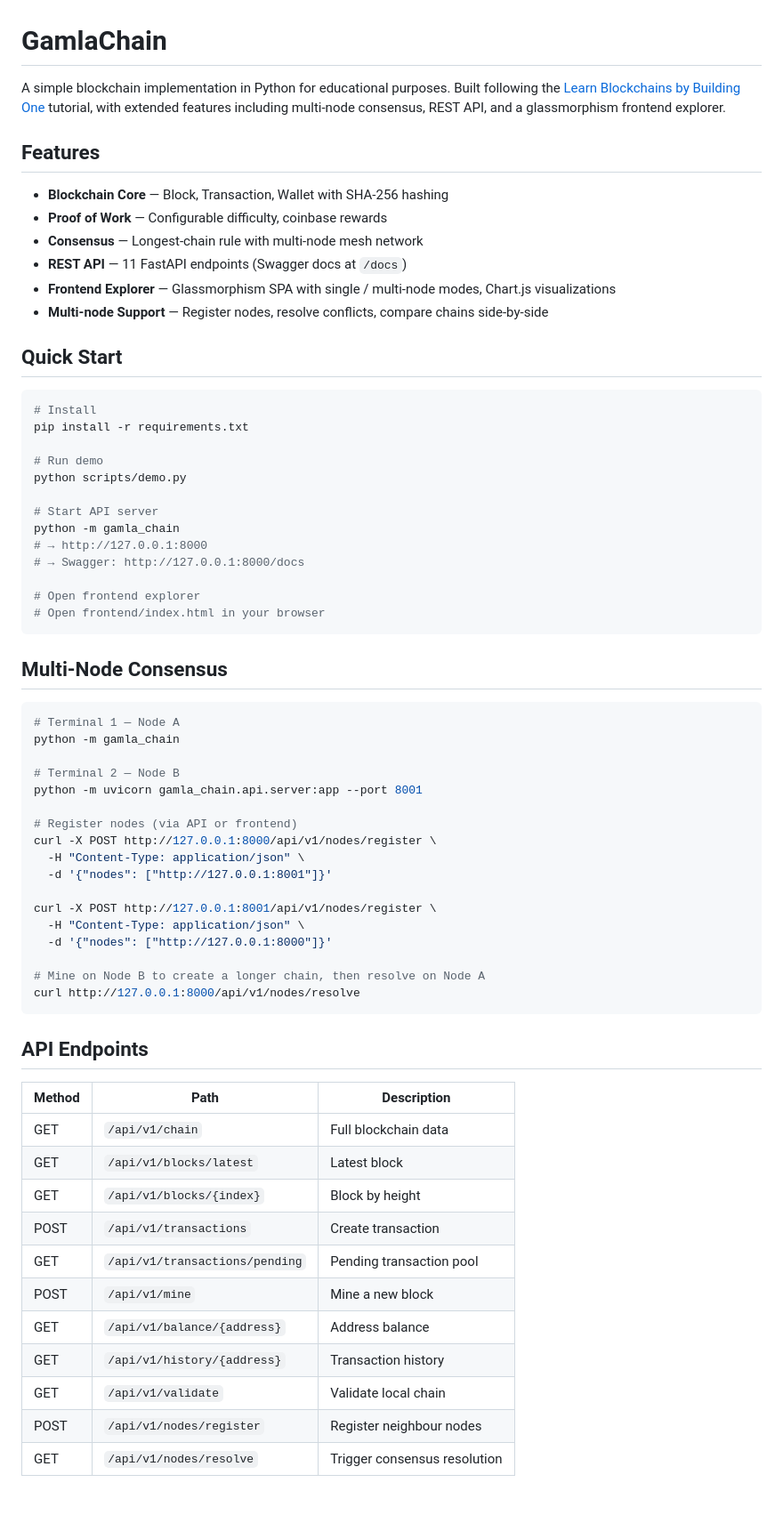
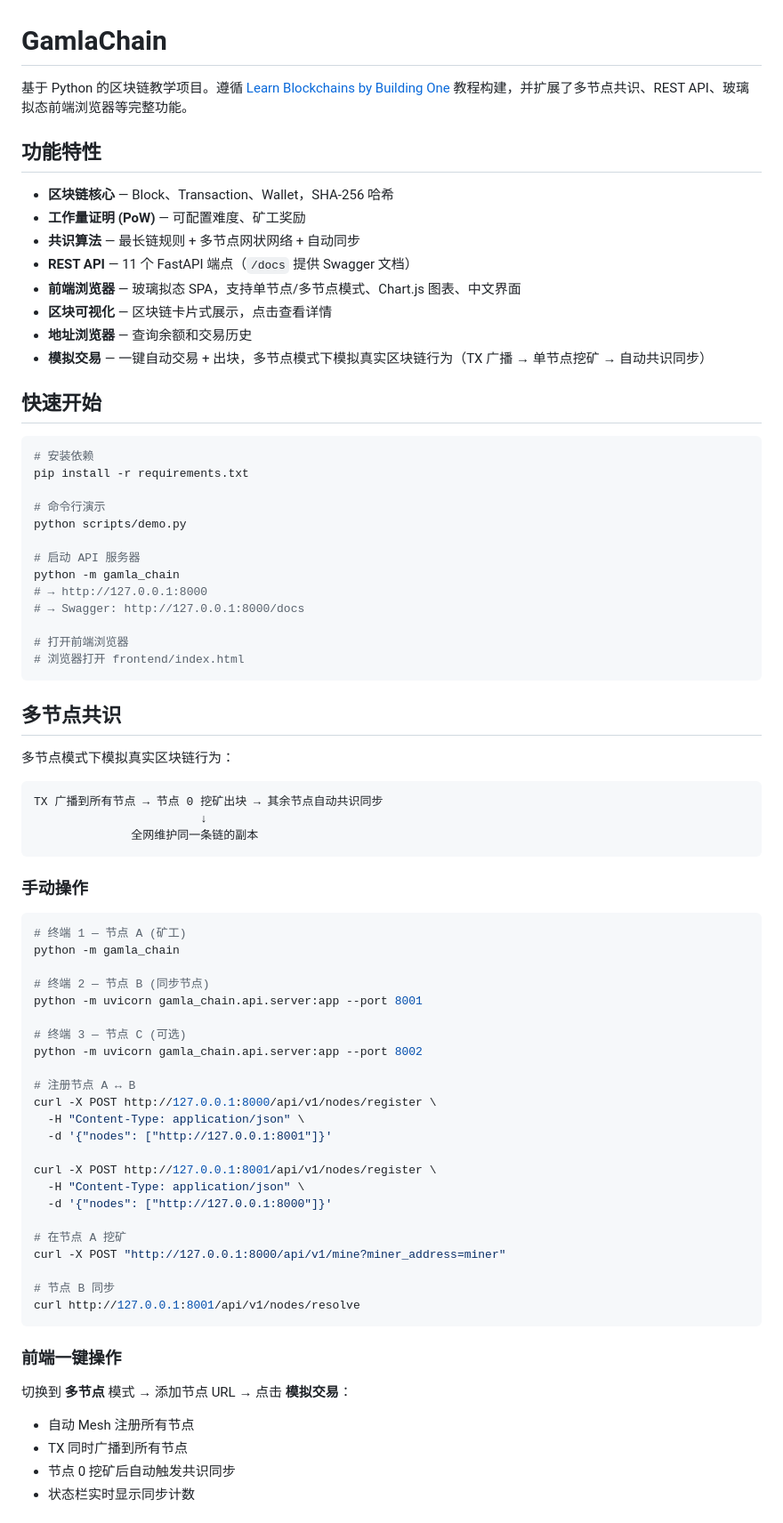
Before and after one commit to GamlaNyx/GamlaChain, a Markdown page: README.md, the part around one of its changes. Shown at 89% size. Drawn GitHub-style; blank space fills up the shorter version.

````diff
--- a/README.md
+++ b/README.md
@@ -1,44 +1,59 @@
 # GamlaChain
 
-A simple blockchain implementation in Python for educational purposes. Built following the [Learn Blockchains by Building One](https://hackernoon.com/learn-blockchains-by-building-one) tutorial, with extended features including multi-node consensus, REST API, and a glassmorphism frontend explorer.
+基于 Python 的区块链教学项目。遵循 [Learn Blockchains by Building One](https://hackernoon.com/learn-blockchains-by-building-one) 教程构建，并扩展了多节点共识、REST API、玻璃拟态前端浏览器等完整功能。
 
-## Features
+## 功能特性
 
-- **Blockchain Core** — Block, Transaction, Wallet with SHA-256 hashing
-- **Proof of Work** — Configurable difficulty, coinbase rewards
-- **Consensus** — Longest-chain rule with multi-node mesh network
-- **REST API** — 11 FastAPI endpoints (Swagger docs at `/docs`)
-- **Frontend Explorer** — Glassmorphism SPA with single / multi-node modes, Chart.js visualizations
-- **Multi-node Support** — Register nodes, resolve conflicts, compare chains side-by-side
+- **区块链核心** — Block、Transaction、Wallet，SHA-256 哈希
+- **工作量证明 (PoW)** — 可配置难度、矿工奖励
+- **共识算法** — 最长链规则 + 多节点网状网络 + 自动同步
+- **REST API** — 11 个 FastAPI 端点（`/docs` 提供 Swagger 文档）
+- **前端浏览器** — 玻璃拟态 SPA，支持单节点/多节点模式、Chart.js 图表、中文界面
+- **区块可视化** — 区块链卡片式展示，点击查看详情
+- **地址浏览器** — 查询余额和交易历史
+- **模拟交易** — 一键自动交易 + 出块，多节点模式下模拟真实区块链行为（TX 广播 → 单节点挖矿 → 自动共识同步）
 
-## Quick Start
+## 快速开始
 
 ```bash
-# Install
+# 安装依赖
 pip install -r requirements.txt
 
-# Run demo
+# 命令行演示
 python scripts/demo.py
 
-# Start API server
+# 启动 API 服务器
 python -m gamla_chain
 # → http://127.0.0.1:8000
 # → Swagger: http://127.0.0.1:8000/docs
 
-# Open frontend explorer
-# Open frontend/index.html in your browser
+# 打开前端浏览器
+# 浏览器打开 frontend/index.html
 ```
 
-## Multi-Node Consensus
+## 多节点共识
+
+多节点模式下模拟真实区块链行为：
+
+```
+TX 广播到所有节点 → 节点 0 挖矿出块 → 其余节点自动共识同步
+                        ↓
+              全网维护同一条链的副本
+```
+
+### 手动操作
 
 ```bash
-# Terminal 1 — Node A
+# 终端 1 — 节点 A (矿工)
 python -m gamla_chain
 
-# Terminal 2 — Node B
+# 终端 2 — 节点 B (同步节点)
 python -m uvicorn gamla_chain.api.server:app --port 8001
 
-# Register nodes (via API or frontend)
+# 终端 3 — 节点 C (可选)
+python -m uvicorn gamla_chain.api.server:app --port 8002
+
+# 注册节点 A ↔ B
 curl -X POST http://127.0.0.1:8000/api/v1/nodes/register \
   -H "Content-Type: application/json" \
   -d '{"nodes": ["http://127.0.0.1:8001"]}'
@@ -47,23 +62,18 @@ curl -X POST http://127.0.0.1:8001/api/v1/nodes/register \
   -H "Content-Type: application/json" \
   -d '{"nodes": ["http://127.0.0.1:8000"]}'
 
-# Mine on Node B to create a longer chain, then resolve on Node A
-curl http://127.0.0.1:8000/api/v1/nodes/resolve
+# 在节点 A 挖矿
+curl -X POST "http://127.0.0.1:8000/api/v1/mine?miner_address=miner"
+
+# 节点 B 同步
+curl http://127.0.0.1:8001/api/v1/nodes/resolve
 ```
 
-## API Endpoints
+### 前端一键操作
 
-| Method | Path | Description |
-|--------|------|-------------|
-| GET | `/api/v1/chain` | Full blockchain data |
-| GET | `/api/v1/blocks/latest` | Latest block |
-| GET | `/api/v1/blocks/{index}` | Block by height |
-| POST | `/api/v1/transactions` | Create transaction |
-| GET | `/api/v1/transactions/pending` | Pending transaction pool |
-| POST | `/api/v1/mine` | Mine a new block |
-| GET | `/api/v1/balance/{address}` | Address balance |
-| GET | `/api/v1/history/{address}` | Transaction history |
-| GET | `/api/v1/validate` | Validate local chain |
-| POST | `/api/v1/nodes/register` | Register neighbour nodes |
-| GET | `/api/v1/nodes/resolve` | Trigger consensus resolution |
+切换到 **多节点** 模式 → 添加节点 URL → 点击 **模拟交易**：
+- 自动 Mesh 注册所有节点
+- TX 同时广播到所有节点
+- 节点 0 挖矿后自动触发共识同步
+- 状态栏实时显示同步计数
 
````
Also changed, not shown: other parts of README.md (+40 -23 lines), docs/design.md (+87 -41 lines), docs/usage.md (+59 -93 lines).
